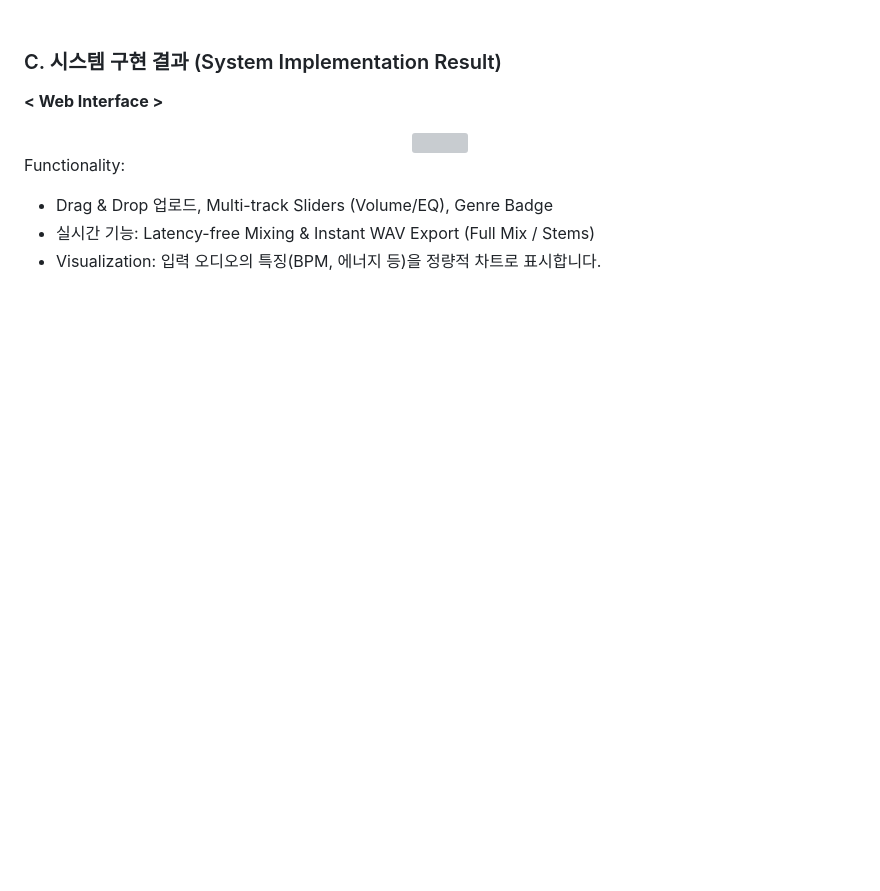
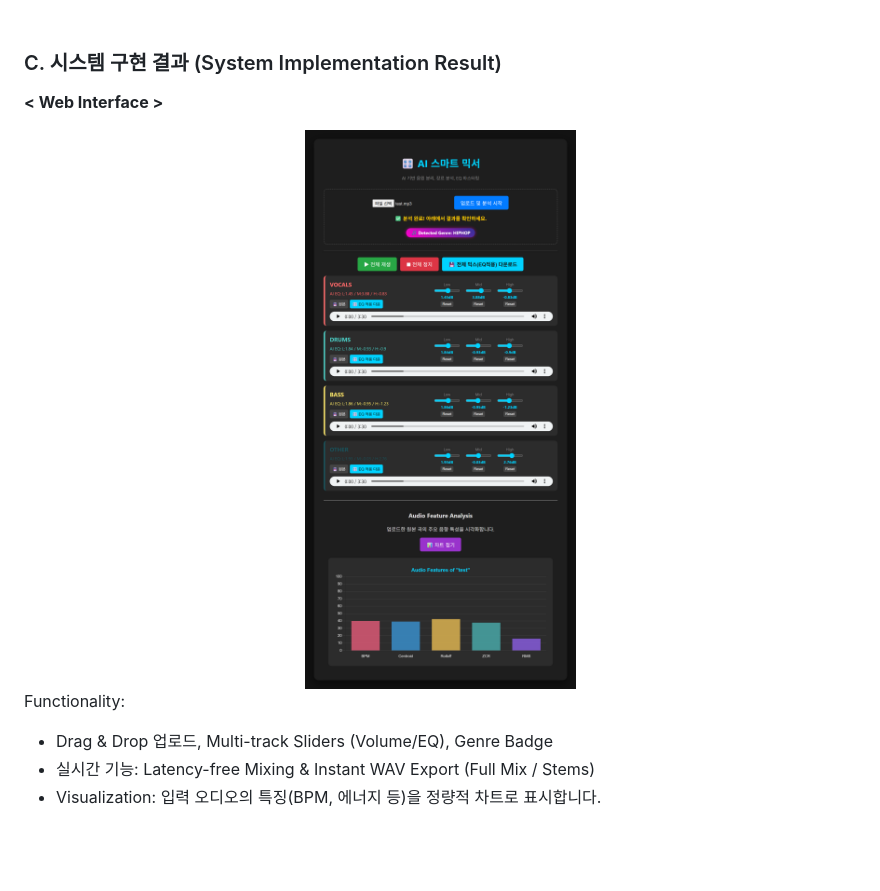
Before and after one commit to LeeJungZi/AIX_DL_Final_Project, a Markdown page: README.md, the part around the change. Rendered like a GitHub page; blank space fills up the shorter version; grey boxes are pictures that could not be loaded.

Commit message:
Fix image filename in README.md

```diff
--- a/README.md
+++ b/README.md
@@ -282,7 +282,7 @@ Result: 시각화 결과, 데이터셋이 단일 클러스터에 국한되지
 **< Web Interface >**
 
 <div align="center">
-  <img src="./images/webpage_dem.png" width="500">
+  <img src="./images/webpage_demo.png" width="500">
 </div>
 
 Functionality:
```
